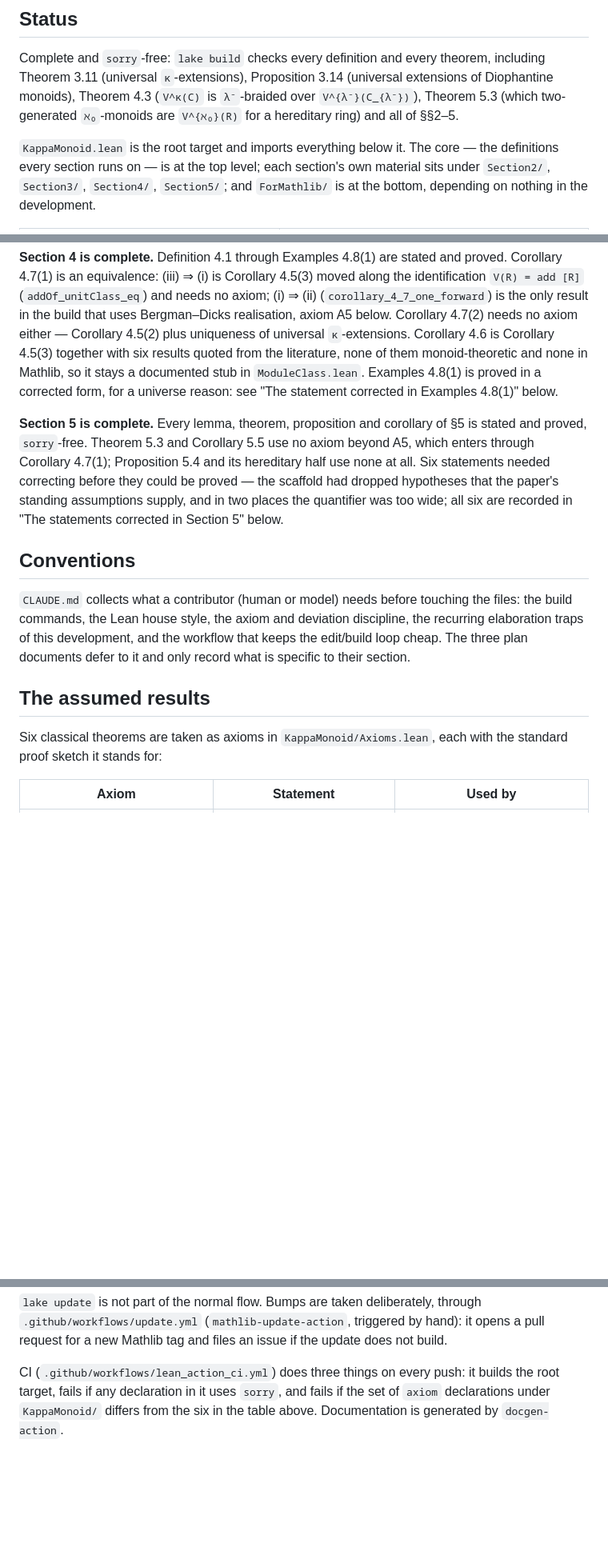
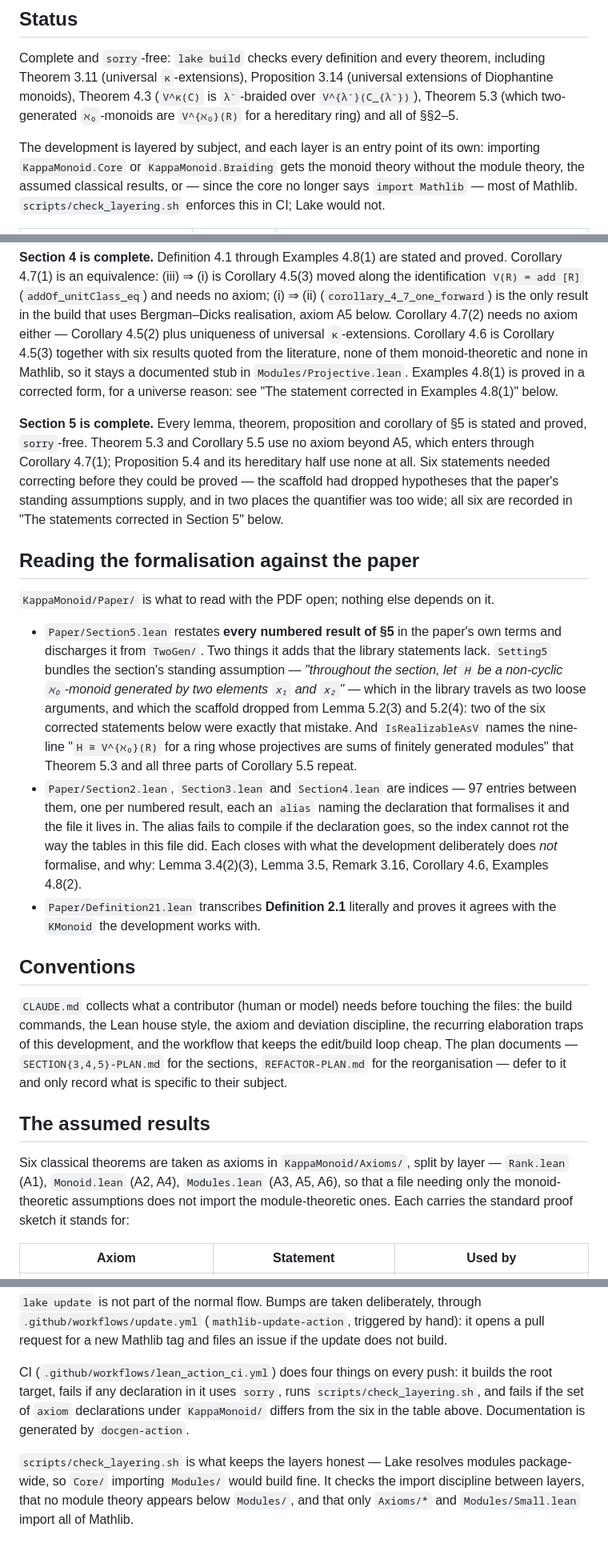
Before and after one commit to dansme/formalization-kappa-monoid-paper, a Markdown page: README.md, 3 parts joined by grey strips. Shown at 80% size. GitHub-like rendering; blank space fills up the shorter version.

```diff
--- a/README.md
+++ b/README.md
@@ -9,8 +9,8 @@ Theorem 3.11 (universal `κ`-extensions), Proposition 3.14 (universal extensions
 monoids), Theorem 4.3 (`V^κ(C)` is `λ⁻`-braided over `V^{λ⁻}(C_{λ⁻})`), Theorem 5.3 (which
 two-generated `ℵ₀`-monoids are `V^{ℵ₀}(R)` for a hereditary ring) and all of §§2–5.
 
-`KappaMonoid.lean` is the root target and imports everything below it. The core — the definitions
-every section runs on — is at the top level; each section's own material sits under `Section2/`,
-`Section3/`, `Section4/`, `Section5/`; and `ForMathlib/` is at the bottom, depending on nothing in
-the development.
+The development is layered by subject, and each layer is an entry point of its own: importing
+`KappaMonoid.Core` or `KappaMonoid.Braiding` gets the monoid theory without the module theory, the
+assumed classical results, or — since the core no longer says `import Mathlib` — most of Mathlib.
+`scripts/check_layering.sh` enforces this in CI; Lake would not.
 
@@ -53,7 +49,7 @@ Proposition 3.14(2)" below.
 axiom A5 below. Corollary 4.7(2) needs no axiom either — Corollary 4.5(2) plus uniqueness of
 universal `κ`-extensions. Corollary 4.6 is Corollary 4.5(3) together with six results quoted from
 the literature, none of them monoid-theoretic and none in Mathlib, so it stays a documented stub in
-`ModuleClass.lean`. Examples 4.8(1) is proved in a corrected form, for a universe reason: see "The
+`Modules/Projective.lean`. Examples 4.8(1) is proved in a corrected form, for a universe reason: see "The
 statement corrected in Examples 4.8(1)" below.
 
 **Section 5 is complete.** Every lemma, theorem, proposition and corollary of §5 is stated and
@@ -63,17 +59,40 @@ correcting before they could be proved — the scaffold had dropped hypotheses t
 standing assumptions supply, and in two places the quantifier was too wide; all six are recorded in
 "The statements corrected in Section 5" below.
 
+## Reading the formalisation against the paper
+
+`KappaMonoid/Paper/` is what to read with the PDF open; nothing else depends on it.
+
+* `Paper/Section5.lean` restates **every numbered result of §5** in the paper's own terms and
+  discharges it from `TwoGen/`.  Two things it adds that the library statements lack.  `Setting5`
+  bundles the section's standing assumption — *"throughout the section, let `H` be a non-cyclic
+  `ℵ₀`-monoid generated by two elements `x₁` and `x₂`"* — which in the library travels as two loose
+  arguments, and which the scaffold dropped from Lemma 5.2(3) and 5.2(4): two of the six corrected
+  statements below were exactly that mistake.  And `IsRealizableAsV` names the nine-line
+  "`H ≅ V^{ℵ₀}(R)` for a ring whose projectives are sums of finitely generated modules" that
+  Theorem 5.3 and all three parts of Corollary 5.5 repeat.
+* `Paper/Section2.lean`, `Section3.lean` and `Section4.lean` are indices — 97 entries between them,
+  one per numbered result, each an `alias` naming the declaration that formalises it and the file
+  it lives in.  The alias fails to compile if the declaration goes, so the index cannot rot the way
+  the tables in this file did.  Each closes with what the development deliberately does *not*
+  formalise, and why: Lemma 3.4(2)(3), Lemma 3.5, Remark 3.16, Corollary 4.6, Examples 4.8(2).
+* `Paper/Definition21.lean` transcribes **Definition 2.1** literally and proves it agrees with the
+  `KMonoid` the development works with.
+
 ## Conventions
 
 `CLAUDE.md` collects what a contributor (human or model) needs before touching the files: the build
 commands, the Lean house style, the axiom and deviation discipline, the recurring elaboration traps
-of this development, and the workflow that keeps the edit/build loop cheap. The three plan
-documents defer to it and only record what is specific to their section.
+of this development, and the workflow that keeps the edit/build loop cheap. The plan documents —
+`SECTION{3,4,5}-PLAN.md` for the sections, `REFACTOR-PLAN.md` for the reorganisation — defer to it
+and only record what is specific to their subject.
 
 ## The assumed results
 
-Six classical theorems are taken as axioms in `KappaMonoid/Axioms.lean`, each with the
-standard proof sketch it stands for:
+Six classical theorems are taken as axioms in `KappaMonoid/Axioms/`, split by layer — `Rank.lean`
+(A1), `Monoid.lean` (A2, A4), `Modules.lean` (A3, A5, A6), so that a file needing only the
+monoid-theoretic assumptions does not import the module-theoretic ones.  Each carries the standard
+proof sketch it stands for:
 
 | Axiom | Statement | Used by |
 |---|---|---|
@@ -342,7 +361,12 @@ lake build           # the root target, KappaMonoid
 `.github/workflows/update.yml` (`mathlib-update-action`, triggered by hand): it opens a pull request
 for a new Mathlib tag and files an issue if the update does not build.
 
-CI (`.github/workflows/lean_action_ci.yml`) does three things on every push: it builds the root
-target, fails if any declaration in it uses `sorry`, and fails if the set of `axiom` declarations
-under `KappaMonoid/` differs from the six in the table above. Documentation is generated by
-`docgen-action`.
+CI (`.github/workflows/lean_action_ci.yml`) does four things on every push: it builds the root
+target, fails if any declaration in it uses `sorry`, runs `scripts/check_layering.sh`, and fails if
+the set of `axiom` declarations under `KappaMonoid/` differs from the six in the table above.
+Documentation is generated by `docgen-action`.
+
+`scripts/check_layering.sh` is what keeps the layers honest — Lake resolves modules package-wide,
+so `Core/` importing `Modules/` would build fine. It checks the import discipline between layers,
+that no module theory appears below `Modules/`, and that only `Axioms/*` and `Modules/Small.lean`
+import all of Mathlib.
```
Also changed, not shown: other parts of README.md (+14 -18 lines), CLAUDE.md (+30 -13 lines), REFACTOR-PLAN.md (+40 -16 lines).
